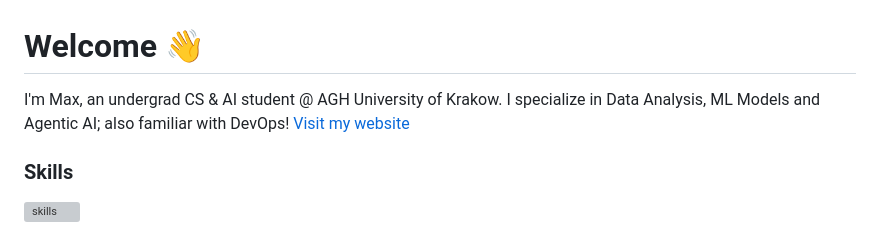
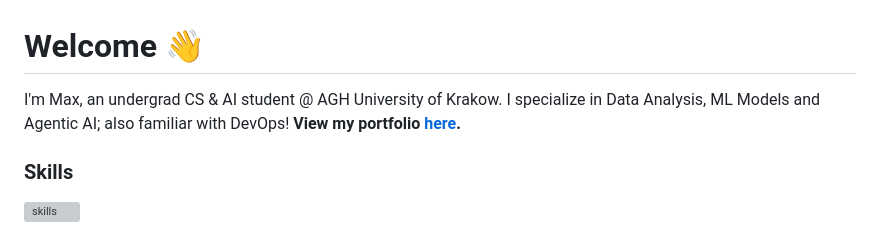
Before and after one commit to worthy11/worthy11, a Markdown page: README.md, the part around the change. GitHub-like rendering; grey boxes are pictures that could not be loaded.

```diff
--- a/README.md
+++ b/README.md
@@ -1,6 +1,6 @@
 # Welcome 👋
 
-I'm Max, an undergrad CS & AI student @ AGH University of Krakow. I specialize in Data Analysis, ML Models and Agentic AI; also familiar with DevOps! [Visit my website](https://worthy11.github.io/worthy11/) <br />
+I'm Max, an undergrad CS & AI student @ AGH University of Krakow. I specialize in Data Analysis, ML Models and Agentic AI; also familiar with DevOps! **View my portfolio [here](https://worthy11.github.io/worthy11/).** <br />
 
 ### Skills
 
```
